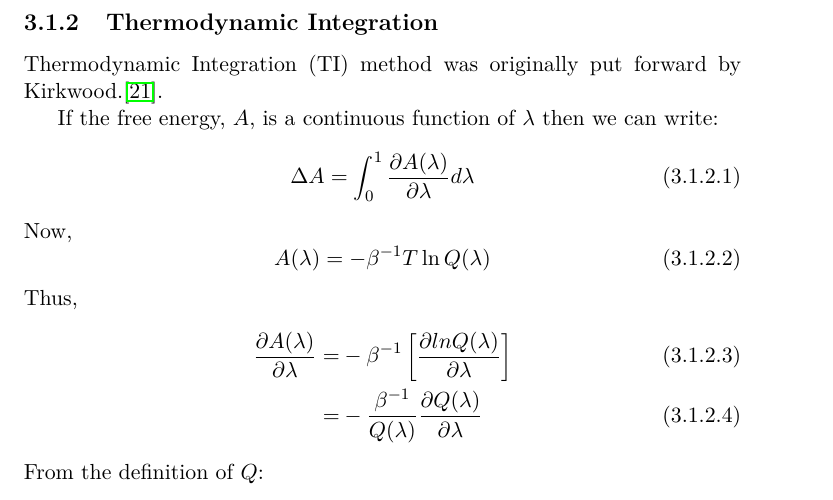
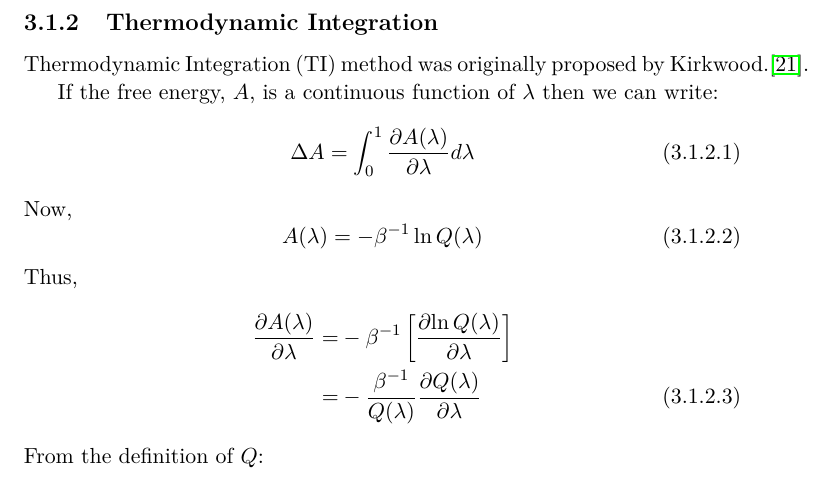
Before and after one commit to samuelymei/freeenergy, a LaTeX thesis (freeenergy.tex, which reads chapters/TI.tex): part of page 41 of 78, cut so that both start at the same text. The pictures show the PDF file freeenergy.pdf that the author committed with the source.

Commit message:
minor update in TI

```diff
--- a/chapters/TI.tex
+++ b/chapters/TI.tex
@@ -1,5 +1,5 @@
 \subsection{Thermodynamic Integration\label{Sec:FEM:TI}}
-Thermodynamic Integration (TI) method was originally put forward by Kirkwood.\cite{KirkwoodJCP1935}.
+Thermodynamic Integration (TI) method was originally proposed by Kirkwood.\cite{KirkwoodJCP1935}.
 
 If the free energy, $A$, is a continuous function of $\lambda$ then we can write:
 \begin{equation}
@@ -8,12 +8,12 @@ If the free energy, $A$, is a continuous function of $\lambda$ then we can write
 \end{equation}
 Now,
 \begin{equation}
-A(\lambda) = -\beta^{-1}T\ln Q(\lambda)
+A(\lambda) = -\beta^{-1}\ln Q(\lambda)
 \label{Eq:FEM:TI:Alambda}
 \end{equation}
 Thus,
 \begin{align}
-\frac{\partial{A(\lambda)}}{\partial{\lambda}} =& -\beta^{-1} \left[ \frac{\partial{lnQ(\lambda)}}{\partial{\lambda}} \right] \\
+\frac{\partial{A(\lambda)}}{\partial{\lambda}} =& -\beta^{-1} \left[ \frac{\partial{\ln{Q(\lambda)}}}{\partial{\lambda}} \right] \notag\\
 =&-\frac{\beta^{-1}}{Q(\lambda)}\frac{\partial{Q(\lambda)}}{\partial{\lambda}}
 \label{Eq:FEM:TI:deltaA2TI}
 \end{align}
```
Also changed, not shown: freeenergy.pdf.
